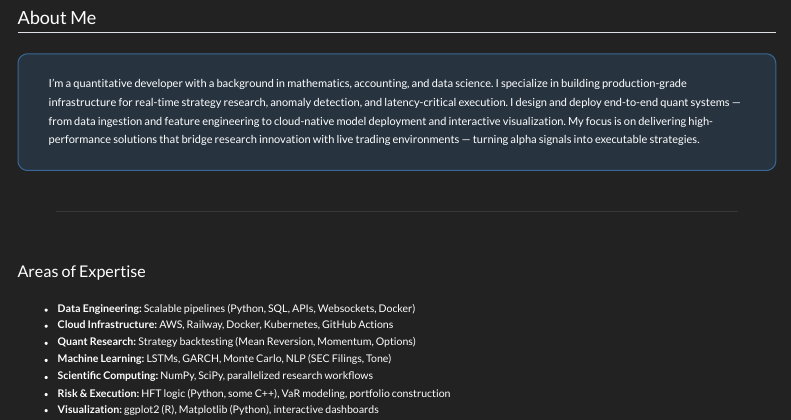
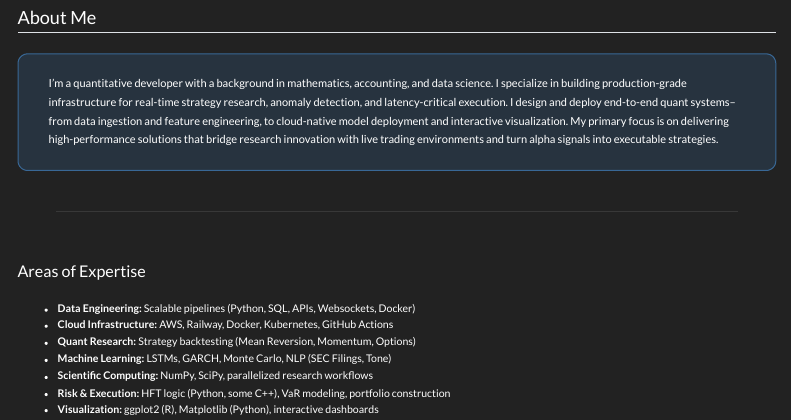
Before and after one commit to chayman7771/Cameron-Hayman-Quant-Research-Portfolio, a Quarto document (about.qmd): the page in a window 1100 px wide, from 220 px down. Rendered offline with R 4.5, knitr and Pandoc in place of Quarto, with nearby package versions; menus at the side of the page are left out.

Commit message:
Update about.qmd

```diff
--- a/about.qmd
+++ b/about.qmd
@@ -37,7 +37,7 @@ format: html
   text-align: left;
   max-width: 800px;
   margin: 20px auto;">
-I’m a quantitative developer with a background in mathematics, accounting, and data science. I specialize in building production-grade infrastructure for real-time strategy research, anomaly detection, and latency-critical execution. I design and deploy end-to-end quant systems — from data ingestion and feature engineering to cloud-native model deployment and interactive visualization. My focus is on delivering high-performance solutions that bridge research innovation with live trading environments — turning alpha signals into executable strategies.  </div>
+I’m a quantitative developer with a background in mathematics, accounting, and data science. I specialize in building production-grade infrastructure for real-time strategy research, anomaly detection, and latency-critical execution. I design and deploy end-to-end quant systems--from data ingestion and feature engineering, to cloud-native model deployment and interactive visualization. My primary focus is on delivering high-performance solutions that bridge research innovation with live trading environments and turn alpha signals into executable strategies.  </div>
 </section>
 
 <hr style="border: none; border-top: 1px solid rgba(255,255,255,0.1); margin: 40px auto; max-width: 90%;">
```
